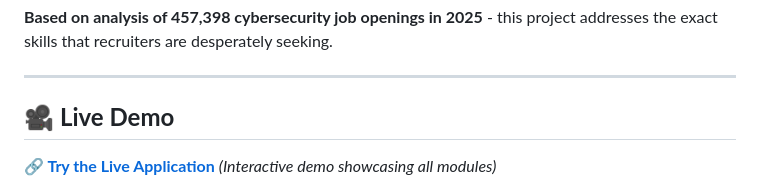
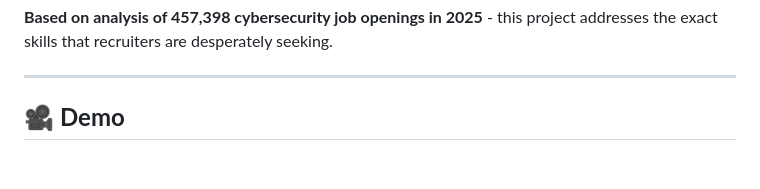
Before and after one commit to HrishiK1107/CyberShieldPro, a Markdown page: README.md, the part around the change printed below. Drawn GitHub-style; blank space fills up the shorter version.

```diff
--- a/README.md
+++ b/README.md
@@ -21,7 +21,6 @@ This project demonstrates **mastery of the most in-demand cybersecurity skills f
 
 ---
 
-## 🎥 **Live Demo**
+## 🎥 **Demo**
 
-**🔗 [Try the Live Application](https://cybershield-pro-demo.com)** _(Interactive demo showcasing all modules)_
 
```
Also changed, not shown: other parts of README.md (+8 -2 lines).
